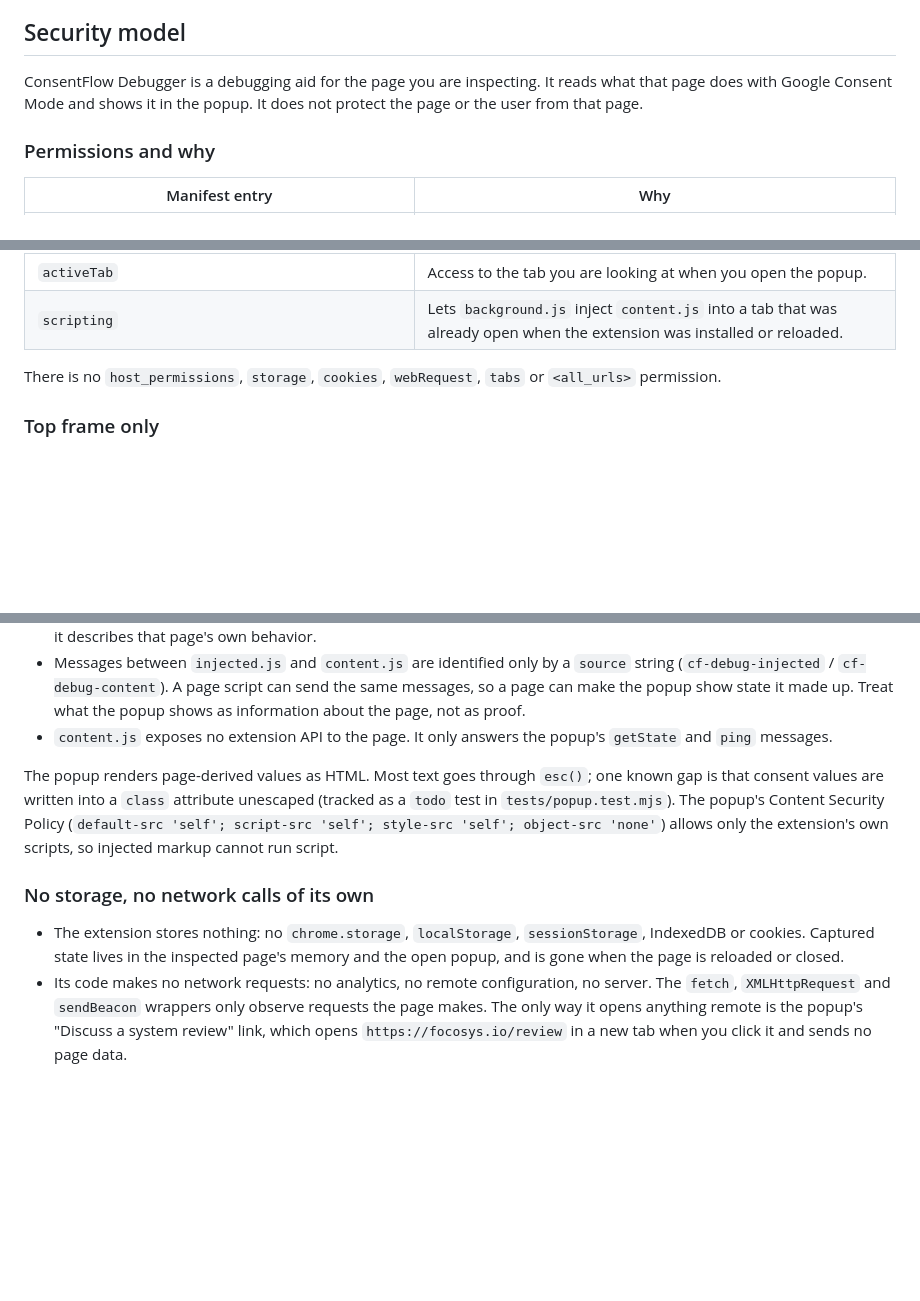
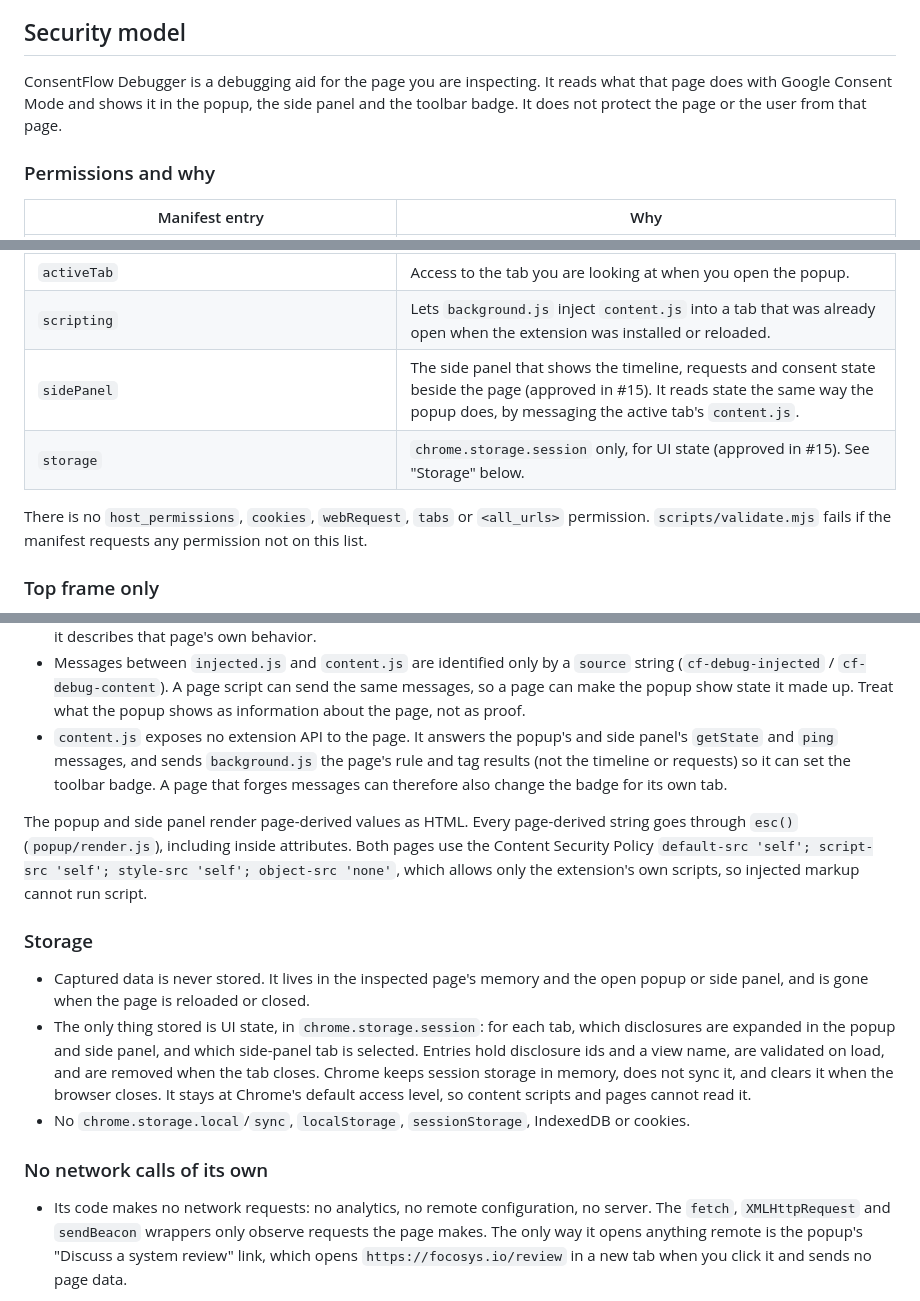
Before and after one commit to ChristopherLandaverde/ConsentFlow-Debugger, a Markdown page: SECURITY.md, 3 parts joined by grey strips. Rendered like a GitHub page; blank space fills up the shorter version.

```diff
--- a/SECURITY.md
+++ b/SECURITY.md
@@ -21,7 +21,8 @@ project, so there is no bug bounty and no guaranteed response time.
 ## Security model
 
 ConsentFlow Debugger is a debugging aid for the page you are inspecting. It reads what that
-page does with Google Consent Mode and shows it in the popup. It does not protect the page
+page does with Google Consent Mode and shows it in the popup, the side panel and the toolbar
+badge. It does not protect the page
 or the user from that page.
 
 ### Permissions and why
@@ -32,9 +33,11 @@ or the user from that page.
 | `web_accessible_resources`: `injected.js` on the same matches | Lets `content.js` load `injected.js` into the page's own JavaScript context with a `<script>` tag. A side effect: any website can request this file and so detect that the extension is installed. |
 | `activeTab` | Access to the tab you are looking at when you open the popup. |
 | `scripting` | Lets `background.js` inject `content.js` into a tab that was already open when the extension was installed or reloaded. |
+| `sidePanel` | The side panel that shows the timeline, requests and consent state beside the page (approved in #15). It reads state the same way the popup does, by messaging the active tab's `content.js`. |
+| `storage` | `chrome.storage.session` only, for UI state (approved in #15). See "Storage" below. |
 
-There is no `host_permissions`, `storage`, `cookies`, `webRequest`, `tabs` or `<all_urls>`
-permission.
+There is no `host_permissions`, `cookies`, `webRequest`, `tabs` or `<all_urls>` permission.
+`scripts/validate.mjs` fails if the manifest requests any permission not on this list.
 
 ### Top frame only
 
@@ -58,20 +61,30 @@ That has consequences you should know about:
   (`cf-debug-injected` / `cf-debug-content`). A page script can send the same messages, so
   a page can make the popup show state it made up. Treat what the popup shows as
   information about the page, not as proof.
-- `content.js` exposes no extension API to the page. It only answers the popup's `getState`
-  and `ping` messages.
+- `content.js` exposes no extension API to the page. It answers the popup's and side panel's
+  `getState` and `ping` messages, and sends `background.js` the page's rule and tag results
+  (not the timeline or requests) so it can set the toolbar badge. A page that forges messages
+  can therefore also change the badge for its own tab.
 
-The popup renders page-derived values as HTML. Most text goes through `esc()`; one known gap
-is that consent values are written into a `class` attribute unescaped (tracked as a `todo`
-test in `tests/popup.test.mjs`). The popup's Content Security Policy
-(`default-src 'self'; script-src 'self'; style-src 'self'; object-src 'none'`) allows only
-the extension's own scripts, so injected markup cannot run script.
+The popup and side panel render page-derived values as HTML. Every page-derived string goes
+through `esc()` (`popup/render.js`), including inside attributes. Both pages use the Content
+Security Policy `default-src 'self'; script-src 'self'; style-src 'self'; object-src 'none'`,
+which allows only the extension's own scripts, so injected markup cannot run script.
 
-### No storage, no network calls of its own
+### Storage
 
-- The extension stores nothing: no `chrome.storage`, `localStorage`, `sessionStorage`,
-  IndexedDB or cookies. Captured state lives in the inspected page's memory and the open
-  popup, and is gone when the page is reloaded or closed.
+- Captured data is never stored. It lives in the inspected page's memory and the open popup or
+  side panel, and is gone when the page is reloaded or closed.
+- The only thing stored is UI state, in `chrome.storage.session`: for each tab, which
+  disclosures are expanded in the popup and side panel, and which side-panel tab is selected.
+  Entries hold disclosure ids and a view name, are validated on load, and are removed when the
+  tab closes. Chrome keeps session storage in memory, does not sync it, and clears it when the
+  browser closes. It stays at Chrome's default access level, so content scripts and pages
+  cannot read it.
+- No `chrome.storage.local`/`sync`, `localStorage`, `sessionStorage`, IndexedDB or cookies.
+
+### No network calls of its own
+
 - Its code makes no network requests: no analytics, no remote configuration, no server. The
   `fetch`, `XMLHttpRequest` and `sendBeacon` wrappers only observe requests the page makes.
   The only way it opens anything remote is the popup's "Discuss a system review" link,
```
Also changed, not shown: AGENTS.md (+11 -6 lines), README.md (+35 -14 lines).
